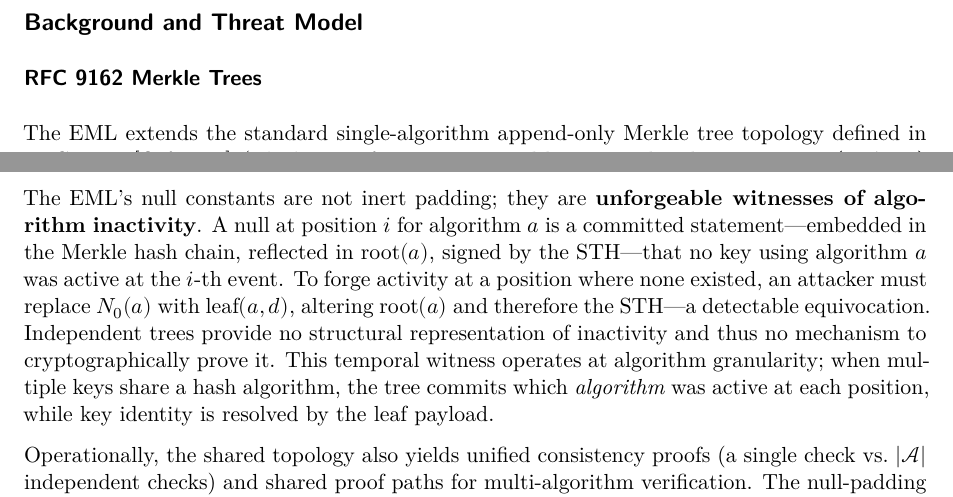
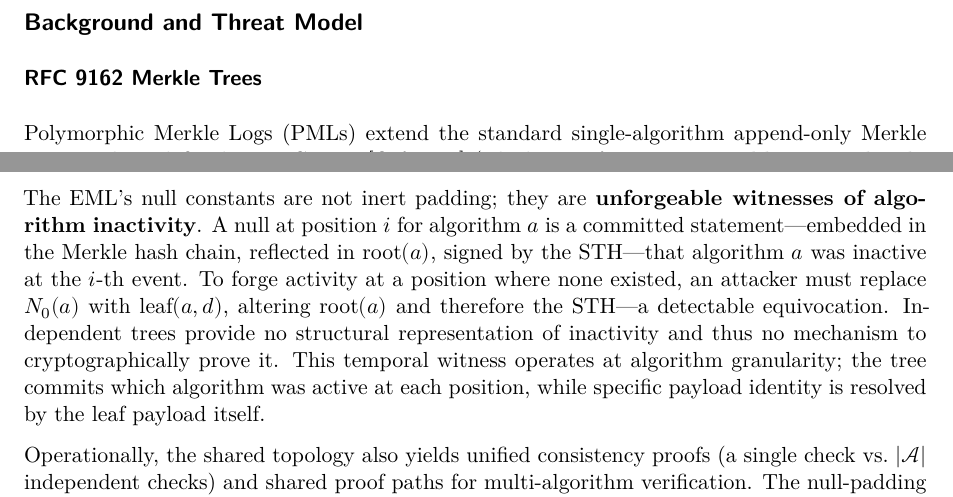
Before and after one commit to Cyphrme/eml, a Quarto document (docs/paper/_02-background.qmd): two parts of pages 1 and 3 of 4, joined at a grey line, cut so that both start at the same text. Rendered offline with R 4.5, knitr and Pandoc in place of Quarto, then LaTeX, with nearby package versions.

Commit message:
paper: integrate PML conceptual class and refine temporal witness granularity

```diff
--- a/docs/paper/_02-background.qmd
+++ b/docs/paper/_02-background.qmd
@@ -2,6 +2,6 @@
 
 ### RFC 9162 Merkle Trees
 
-The EML extends the standard single-algorithm append-only Merkle tree topology defined in
+Polymorphic Merkle Logs (PMLs) extend the standard single-algorithm append-only Merkle tree topology defined in
 RFC 9162 [@rfc9162] (which we refer to as a **Merkle append-only Log Tree (MALT)** for comparative shorthand), formalizing the construction introduced by
 Crosby and Wallach [@crosby2009] and deployed at scale through
@@ -134,16 +134,14 @@ absence of algorithm $a$ at a particular point in the system's history.
 The EML's null constants are not inert padding; they are **unforgeable
 witnesses of algorithm inactivity**. A null at position $i$ for
 algorithm $a$ is a committed statement---embedded in the Merkle hash
-chain, reflected in $\text{root}(a)$, signed by the STH---that no key
-using algorithm $a$ was active at the $i$-th event. To forge activity at
+chain, reflected in $\text{root}(a)$, signed by the STH---that
+algorithm $a$ was inactive at the $i$-th event. To forge activity at
 a position where none existed, an attacker must replace $N_0(a)$ with
 $\text{leaf}(a, d)$, altering $\text{root}(a)$ and therefore the
 STH---a detectable equivocation. Independent trees provide no structural
 representation of inactivity and thus no mechanism to cryptographically
-prove it. This temporal witness operates at algorithm granularity; when
-multiple keys share a hash algorithm, the tree commits which
-*algorithm* was active at each position, while key identity is resolved
-by the leaf payload.
+prove it. This temporal witness operates at algorithm granularity; the
+tree commits which algorithm was active at each position, while specific payload identity is resolved by the leaf payload itself.
 
 Operationally, the shared topology also yields unified consistency
 proofs (a single check vs. $|\mathcal{A}|$ independent checks) and
```
Also changed, not shown: docs/paper/_02-background.qmd (4 more changed lines).
